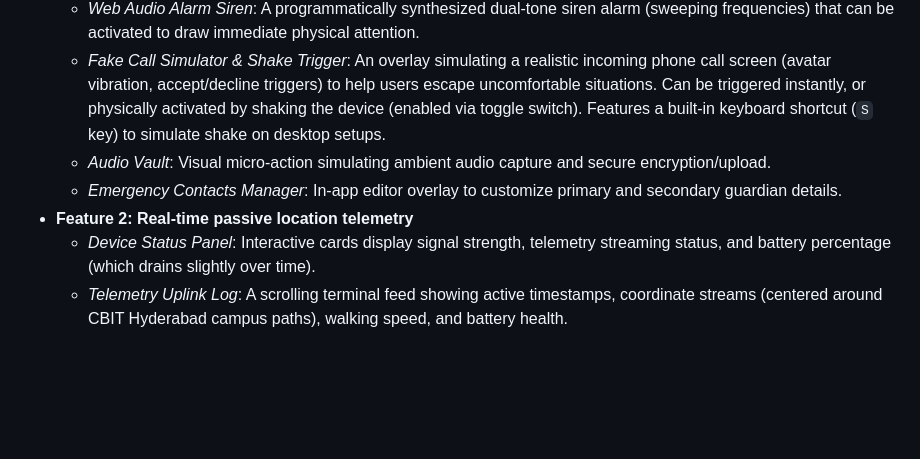
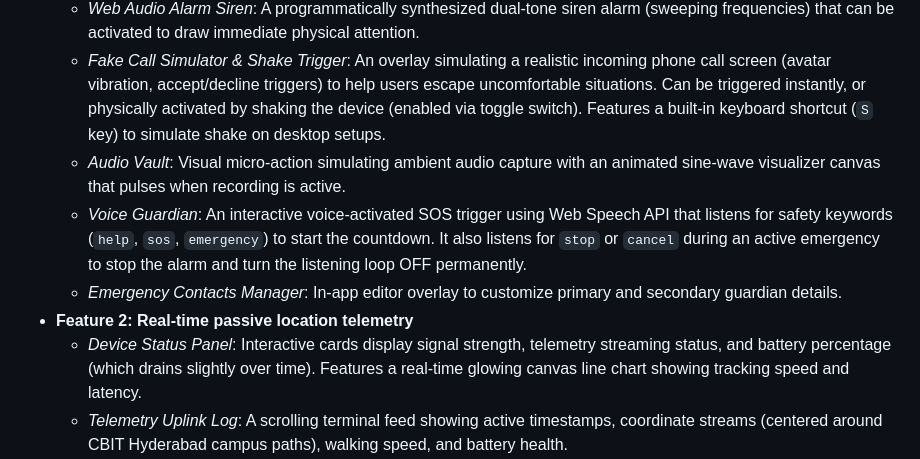
Before and after one commit to koushik2024-code/TechFusion-v2v, a Markdown page: README.md, the part around one of its changes. Rendered like a GitHub page; blank space fills up the shorter version.

```diff
--- a/README.md
+++ b/README.md
@@ -17,10 +17,11 @@
   * *SOS Countdown Trigger*: A press-and-hold circular SOS button with a 3-second visual countdown to prevent accidental activation.
   * *Web Audio Alarm Siren*: A programmatically synthesized dual-tone siren alarm (sweeping frequencies) that can be activated to draw immediate physical attention.
   * *Fake Call Simulator & Shake Trigger*: An overlay simulating a realistic incoming phone call screen (avatar vibration, accept/decline triggers) to help users escape uncomfortable situations. Can be triggered instantly, or physically activated by shaking the device (enabled via toggle switch). Features a built-in keyboard shortcut (`S` key) to simulate shake on desktop setups.
-  * *Audio Vault*: Visual micro-action simulating ambient audio capture and secure encryption/upload.
+  * *Audio Vault*: Visual micro-action simulating ambient audio capture with an animated sine-wave visualizer canvas that pulses when recording is active.
+  * *Voice Guardian*: An interactive voice-activated SOS trigger using Web Speech API that listens for safety keywords (`help`, `sos`, `emergency`) to start the countdown. It also listens for `stop` or `cancel` during an active emergency to stop the alarm and turn the listening loop OFF permanently.
   * *Emergency Contacts Manager*: In-app editor overlay to customize primary and secondary guardian details.
 * **Feature 2: Real-time passive location telemetry**
-  * *Device Status Panel*: Interactive cards display signal strength, telemetry streaming status, and battery percentage (which drains slightly over time).
+  * *Device Status Panel*: Interactive cards display signal strength, telemetry streaming status, and battery percentage (which drains slightly over time). Features a real-time glowing canvas line chart showing tracking speed and latency.
   * *Telemetry Uplink Log*: A scrolling terminal feed showing active timestamps, coordinate streams (centered around CBIT Hyderabad campus paths), walking speed, and battery health.
 * **Feature 3: Responsive, motion-driven transit routing map**
   * *Dark Matter Theme*: Minimalist Leaflet.js base map using CartoDB Dark Matter tiles to fit the premium dark UI theme.
```
Also changed, not shown: other parts of README.md (+17 -4 lines).
